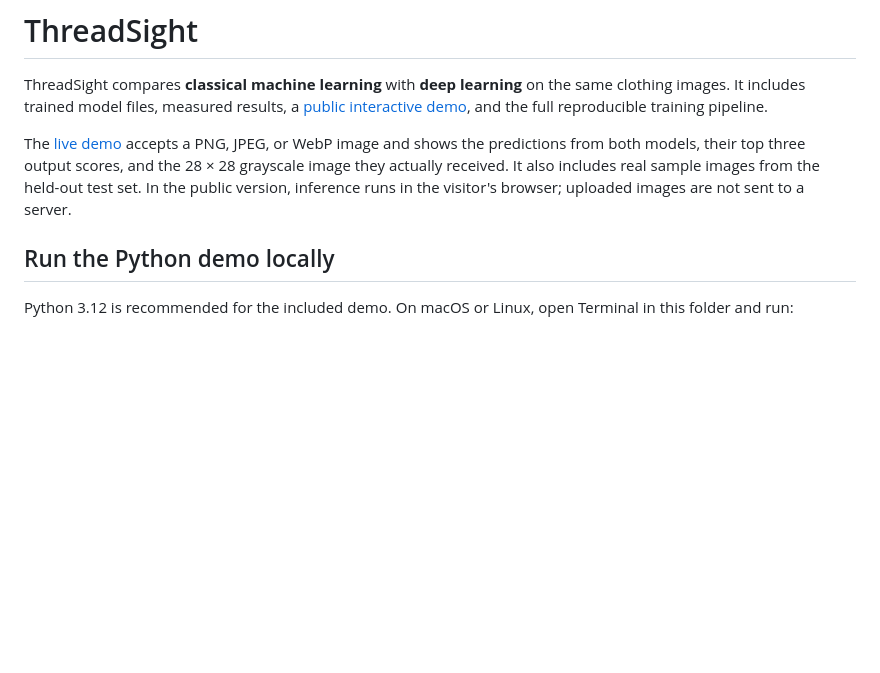
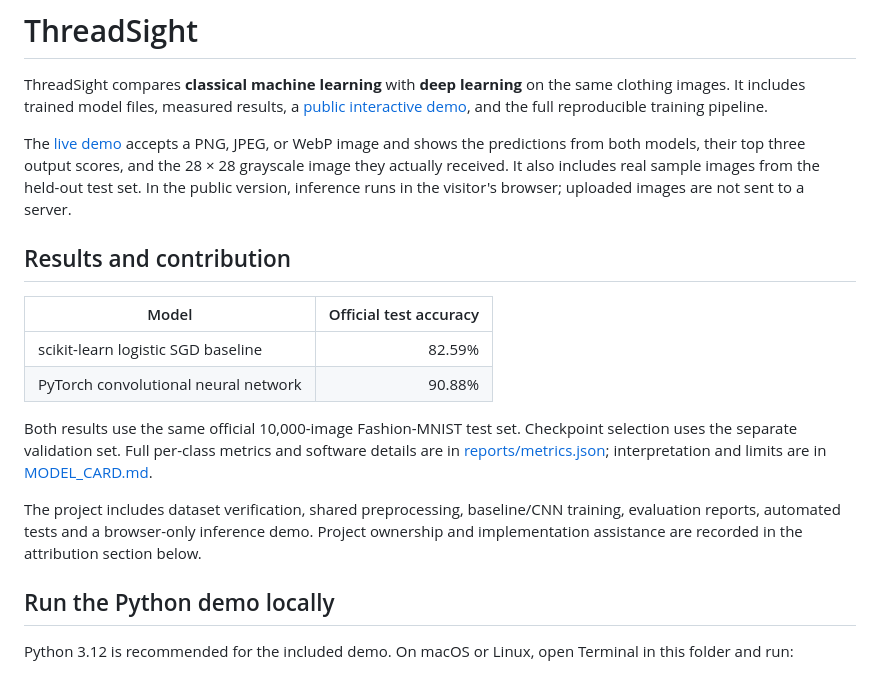
Before and after one commit to HazimAli07/threadsight-image-recognition, a Markdown page: README.md, the part around the change. Drawn GitHub-style; blank space fills up the shorter version.

Commit message:
Clarify project contribution and documented evaluation

```diff
--- a/README.md
+++ b/README.md
@@ -3,6 +3,17 @@
 ThreadSight compares **classical machine learning** with **deep learning** on the same clothing images. It includes trained model files, measured results, a [public interactive demo](https://hazimali07.github.io/threadsight-image-recognition/), and the full reproducible training pipeline.
 
 The [live demo](https://hazimali07.github.io/threadsight-image-recognition/) accepts a PNG, JPEG, or WebP image and shows the predictions from both models, their top three output scores, and the 28 × 28 grayscale image they actually received. It also includes real sample images from the held-out test set. In the public version, inference runs in the visitor's browser; uploaded images are not sent to a server.
+
+## Results and contribution
+
+| Model | Official test accuracy |
+|---|---:|
+| scikit-learn logistic SGD baseline | 82.59% |
+| PyTorch convolutional neural network | 90.88% |
+
+Both results use the same official 10,000-image Fashion-MNIST test set. Checkpoint selection uses the separate validation set. Full per-class metrics and software details are in [reports/metrics.json](reports/metrics.json); interpretation and limits are in [MODEL_CARD.md](MODEL_CARD.md).
+
+The project includes dataset verification, shared preprocessing, baseline/CNN training, evaluation reports, automated tests and a browser-only inference demo. Project ownership and implementation assistance are recorded in the attribution section below.
 
 ## Run the Python demo locally
 
```
